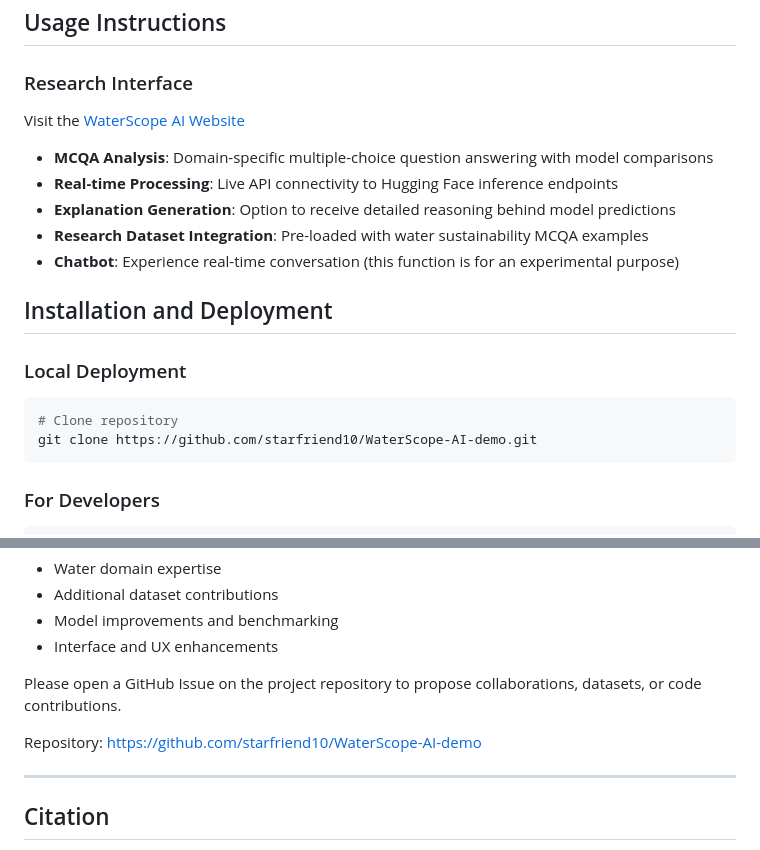
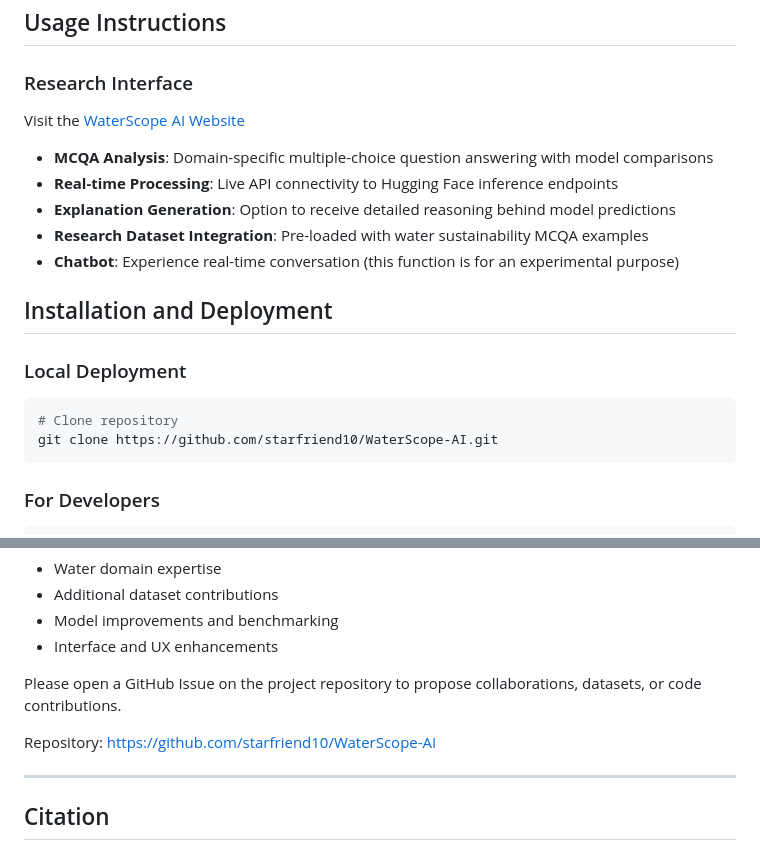
Before and after one commit to starfriend10/WaterScope-AI, a Markdown page: README.md, 2 parts joined by grey strips. Rendered like a GitHub page.

````diff
--- a/README.md
+++ b/README.md
@@ -41,7 +41,7 @@ Visit the [WaterScope AI Website](https://starfriend10.github.io/WaterScope-AI-d
 ### Local Deployment
 ```bash
 # Clone repository
-git clone https://github.com/starfriend10/WaterScope-AI-demo.git
+git clone https://github.com/starfriend10/WaterScope-AI.git
 ```
 
 ### For Developers
@@ -79,7 +79,7 @@ We welcome research collaborations and contributions in:
 
 Please open a GitHub Issue on the project repository to propose collaborations, datasets, or code contributions.
 
-Repository: https://github.com/starfriend10/WaterScope-AI-demo
+Repository: https://github.com/starfriend10/WaterScope-AI
 
 ---
 
````
Also changed, not shown: other parts of README.md (+2 -2 lines).
